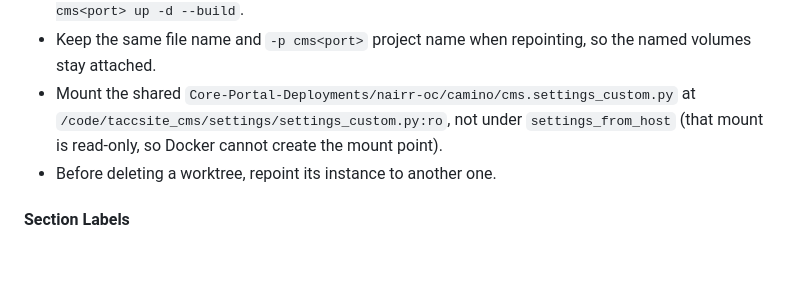
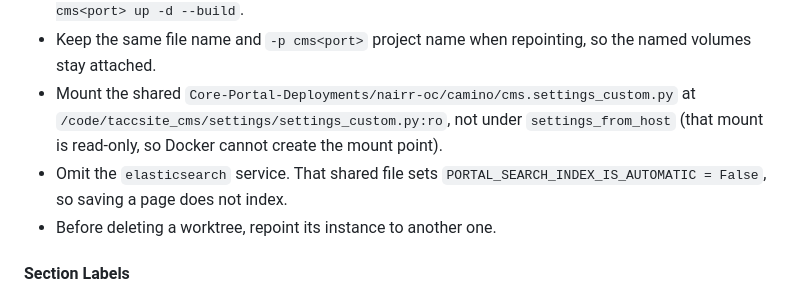
Before and after one commit to TACC/Core-CMS-Port, a Markdown page: AGENTS.md, the part around the change. GitHub-like rendering; blank space fills up the shorter version.

Commit message:
docs(agents): omit elasticsearch from agent instances
Co-Authored-By: Claude Sonnet 5.5 <noreply@anthropic.com>

```diff
--- a/AGENTS.md
+++ b/AGENTS.md
@@ -58,6 +58,7 @@ Per-instance files `cms/docker-compose.agent-<port>.yml` (gitignored) live in th
 - Recreate the container after editing: `docker compose -f cms/docker-compose.agent-<port>.yml -p cms<port> up -d --build`.
 - Keep the same file name and `-p cms<port>` project name when repointing, so the named volumes stay attached.
 - Mount the shared `Core-Portal-Deployments/nairr-oc/camino/cms.settings_custom.py` at `/code/taccsite_cms/settings/settings_custom.py:ro`, not under `settings_from_host` (that mount is read-only, so Docker cannot create the mount point).
+- Omit the `elasticsearch` service. That shared file sets `PORTAL_SEARCH_INDEX_IS_AUTOMATIC = False`, so saving a page does not index.
 - Before deleting a worktree, repoint its instance to another one.
 
 #### Section Labels
```
